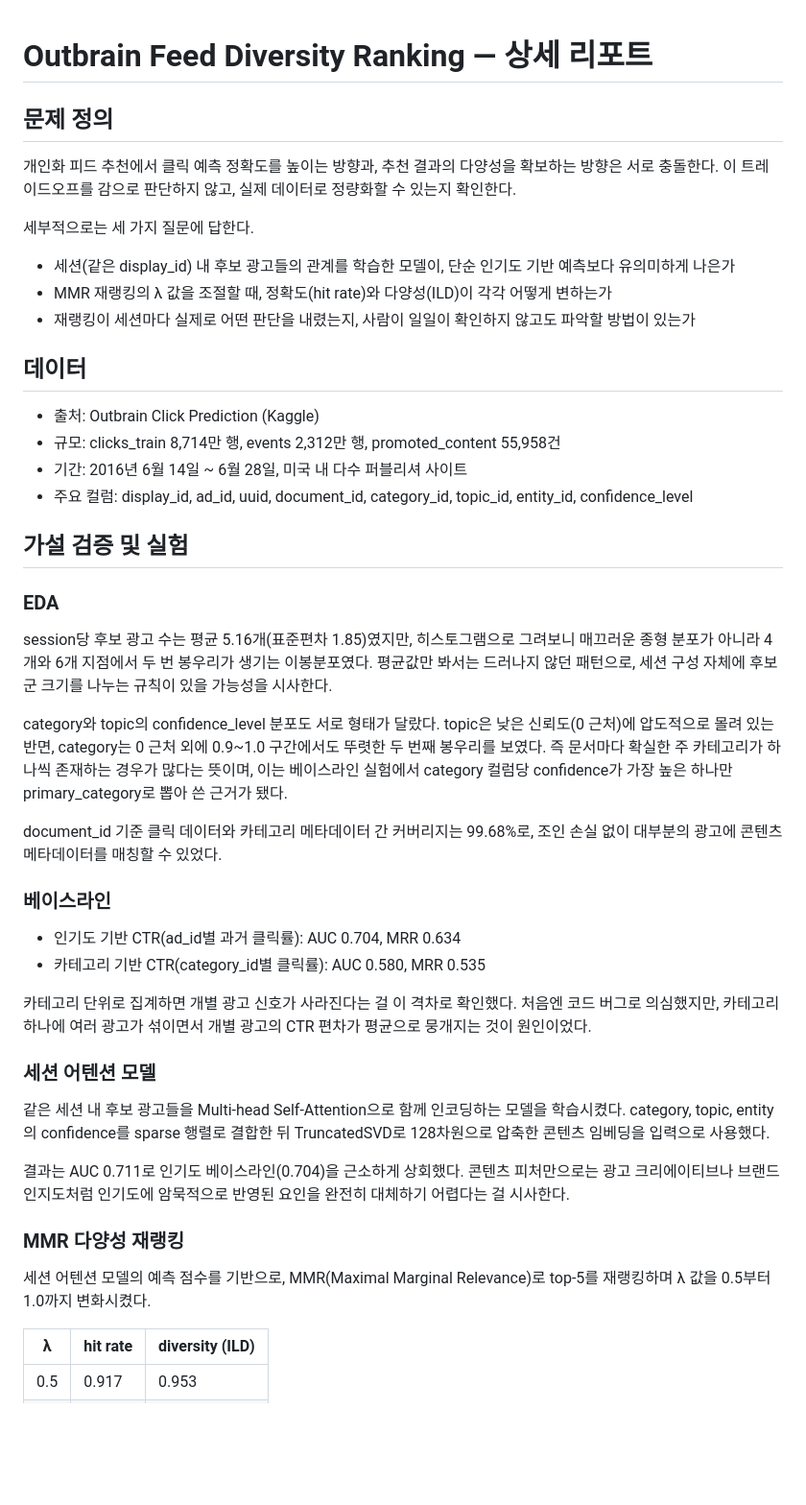
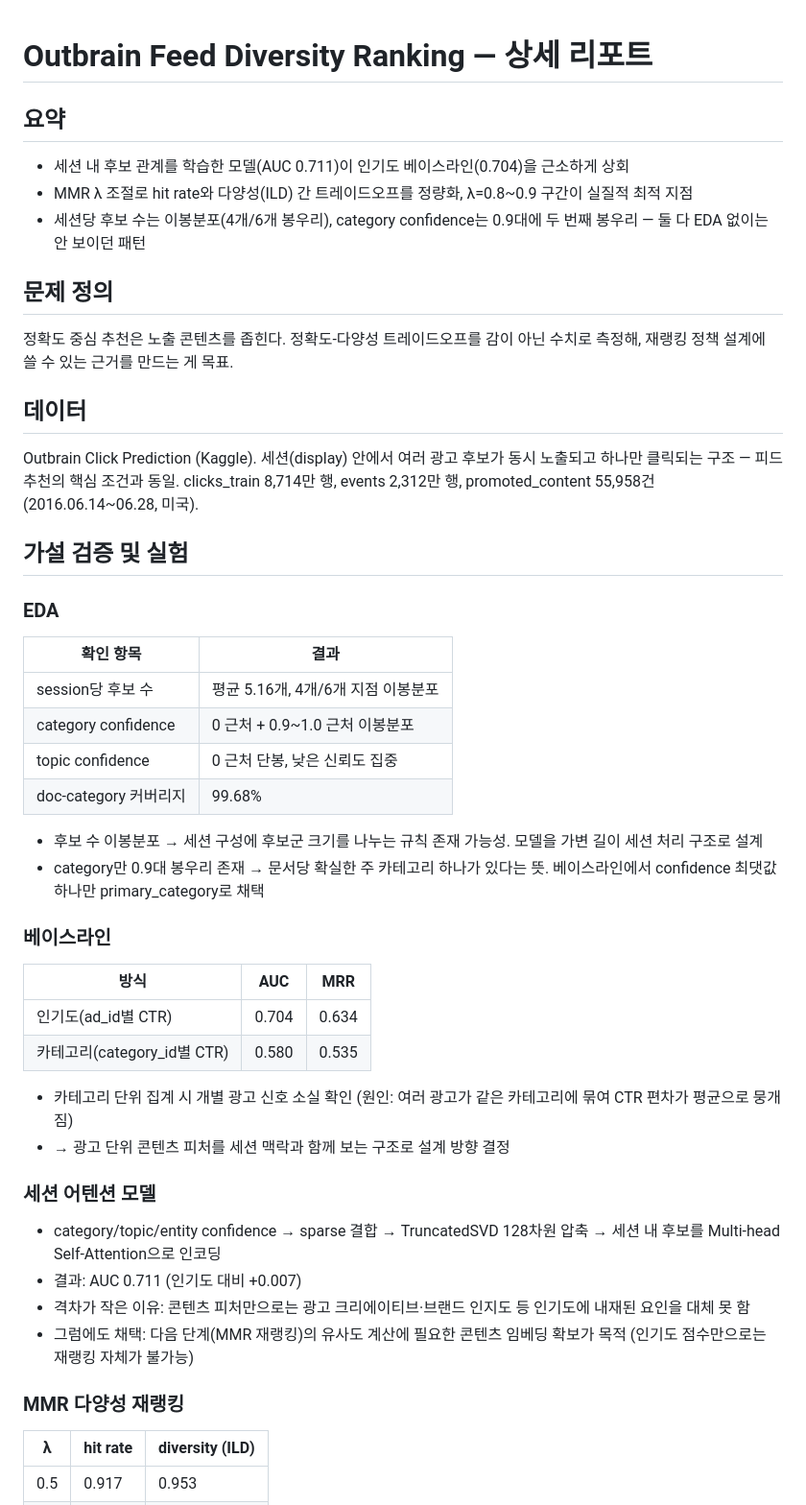
Before and after one commit to whiteblackparang/outbrain-feed-diversity-ranking, a Markdown page: reports/final_report.md, the part around one of its changes. Shown at 96% size. Rendered like a GitHub page; blank space fills up the shorter version.

Commit message:
Revise final_report.md with summary and findings
Updated the final report to include a summary, problem definition, data description, experimental results, and limitations. Enhanced the structure and clarity of the report.

```diff
--- a/reports/final_report.md
+++ b/reports/final_report.md
@@ -1,48 +1,51 @@
 # Outbrain Feed Diversity Ranking — 상세 리포트
+
+## 요약
+
+- 세션 내 후보 관계를 학습한 모델(AUC 0.711)이 인기도 베이스라인(0.704)을 근소하게 상회
+- MMR λ 조절로 hit rate와 다양성(ILD) 간 트레이드오프를 정량화, λ=0.8~0.9 구간이 실질적 최적 지점
+- 세션당 후보 수는 이봉분포(4개/6개 봉우리), category confidence는 0.9대에 두 번째 봉우리 — 둘 다 EDA 없이는 안 보이던 패턴
 
 ## 문제 정의
 
-개인화 피드 추천에서 클릭 예측 정확도를 높이는 방향과, 추천 결과의 다양성을 확보하는 방향은 서로 충돌한다. 이 트레이드오프를 감으로 판단하지 않고, 실제 데이터로 정량화할 수 있는지 확인한다.
-
-세부적으로는 세 가지 질문에 답한다.
-
-- 세션(같은 display_id) 내 후보 광고들의 관계를 학습한 모델이, 단순 인기도 기반 예측보다 유의미하게 나은가
-- MMR 재랭킹의 λ 값을 조절할 때, 정확도(hit rate)와 다양성(ILD)이 각각 어떻게 변하는가
-- 재랭킹이 세션마다 실제로 어떤 판단을 내렸는지, 사람이 일일이 확인하지 않고도 파악할 방법이 있는가
+정확도 중심 추천은 노출 콘텐츠를 좁힌다. 정확도-다양성 트레이드오프를 감이 아닌 수치로 측정해, 재랭킹 정책 설계에 쓸 수 있는 근거를 만드는 게 목표.
 
 ## 데이터
 
-- 출처: Outbrain Click Prediction (Kaggle)
-- 규모: clicks_train 8,714만 행, events 2,312만 행, promoted_content 55,958건
-- 기간: 2016년 6월 14일 ~ 6월 28일, 미국 내 다수 퍼블리셔 사이트
-- 주요 컬럼: display_id, ad_id, uuid, document_id, category_id, topic_id, entity_id, confidence_level
+Outbrain Click Prediction (Kaggle). 세션(display) 안에서 여러 광고 후보가 동시 노출되고 하나만 클릭되는 구조 — 피드 추천의 핵심 조건과 동일. clicks_train 8,714만 행, events 2,312만 행, promoted_content 55,958건 (2016.06.14~06.28, 미국).
 
 ## 가설 검증 및 실험
 
 ### EDA
 
-session당 후보 광고 수는 평균 5.16개(표준편차 1.85)였지만, 히스토그램으로 그려보니 매끄러운 종형 분포가 아니라 4개와 6개 지점에서 두 번 봉우리가 생기는 이봉분포였다. 평균값만 봐서는 드러나지 않던 패턴으로, 세션 구성 자체에 후보군 크기를 나누는 규칙이 있을 가능성을 시사한다.
+| 확인 항목 | 결과 |
+|---|---|
+| session당 후보 수 | 평균 5.16개, 4개/6개 지점 이봉분포 |
+| category confidence | 0 근처 + 0.9~1.0 근처 이봉분포 |
+| topic confidence | 0 근처 단봉, 낮은 신뢰도 집중 |
+| doc-category 커버리지 | 99.68% |
 
-category와 topic의 confidence_level 분포도 서로 형태가 달랐다. topic은 낮은 신뢰도(0 근처)에 압도적으로 몰려 있는 반면, category는 0 근처 외에 0.9~1.0 구간에서도 뚜렷한 두 번째 봉우리를 보였다. 즉 문서마다 확실한 주 카테고리가 하나씩 존재하는 경우가 많다는 뜻이며, 이는 베이스라인 실험에서 category 컬럼당 confidence가 가장 높은 하나만 primary_category로 뽑아 쓴 근거가 됐다.
-
-document_id 기준 클릭 데이터와 카테고리 메타데이터 간 커버리지는 99.68%로, 조인 손실 없이 대부분의 광고에 콘텐츠 메타데이터를 매칭할 수 있었다.
+- 후보 수 이봉분포 → 세션 구성에 후보군 크기를 나누는 규칙 존재 가능성. 모델을 가변 길이 세션 처리 구조로 설계
+- category만 0.9대 봉우리 존재 → 문서당 확실한 주 카테고리 하나가 있다는 뜻. 베이스라인에서 confidence 최댓값 하나만 primary_category로 채택
 
 ### 베이스라인
 
-- 인기도 기반 CTR(ad_id별 과거 클릭률): AUC 0.704, MRR 0.634
-- 카테고리 기반 CTR(category_id별 클릭률): AUC 0.580, MRR 0.535
+| 방식 | AUC | MRR |
+|---|---|---|
+| 인기도(ad_id별 CTR) | 0.704 | 0.634 |
+| 카테고리(category_id별 CTR) | 0.580 | 0.535 |
 
-카테고리 단위로 집계하면 개별 광고 신호가 사라진다는 걸 이 격차로 확인했다. 처음엔 코드 버그로 의심했지만, 카테고리 하나에 여러 광고가 섞이면서 개별 광고의 CTR 편차가 평균으로 뭉개지는 것이 원인이었다.
+- 카테고리 단위 집계 시 개별 광고 신호 소실 확인 (원인: 여러 광고가 같은 카테고리에 묶여 CTR 편차가 평균으로 뭉개짐)
+- → 광고 단위 콘텐츠 피처를 세션 맥락과 함께 보는 구조로 설계 방향 결정
 
 ### 세션 어텐션 모델
 
-같은 세션 내 후보 광고들을 Multi-head Self-Attention으로 함께 인코딩하는 모델을 학습시켰다. category, topic, entity의 confidence를 sparse 행렬로 결합한 뒤 TruncatedSVD로 128차원으로 압축한 콘텐츠 임베딩을 입력으로 사용했다.
-
-결과는 AUC 0.711로 인기도 베이스라인(0.704)을 근소하게 상회했다. 콘텐츠 피처만으로는 광고 크리에이티브나 브랜드 인지도처럼 인기도에 암묵적으로 반영된 요인을 완전히 대체하기 어렵다는 걸 시사한다.
+- category/topic/entity confidence → sparse 결합 → TruncatedSVD 128차원 압축 → 세션 내 후보를 Multi-head Self-Attention으로 인코딩
+- 결과: AUC 0.711 (인기도 대비 +0.007)
+- 격차가 작은 이유: 콘텐츠 피처만으로는 광고 크리에이티브·브랜드 인지도 등 인기도에 내재된 요인을 대체 못 함
+- 그럼에도 채택: 다음 단계(MMR 재랭킹)의 유사도 계산에 필요한 콘텐츠 임베딩 확보가 목적 (인기도 점수만으로는 재랭킹 자체가 불가능)
 
 ### MMR 다양성 재랭킹
-
-세션 어텐션 모델의 예측 점수를 기반으로, MMR(Maximal Marginal Relevance)로 top-5를 재랭킹하며 λ 값을 0.5부터 1.0까지 변화시켰다.
 
 | λ | hit rate | diversity (ILD) |
 |---|---|---|
```
Also changed, not shown: other parts of reports/final_report.md (+11 -16 lines).
